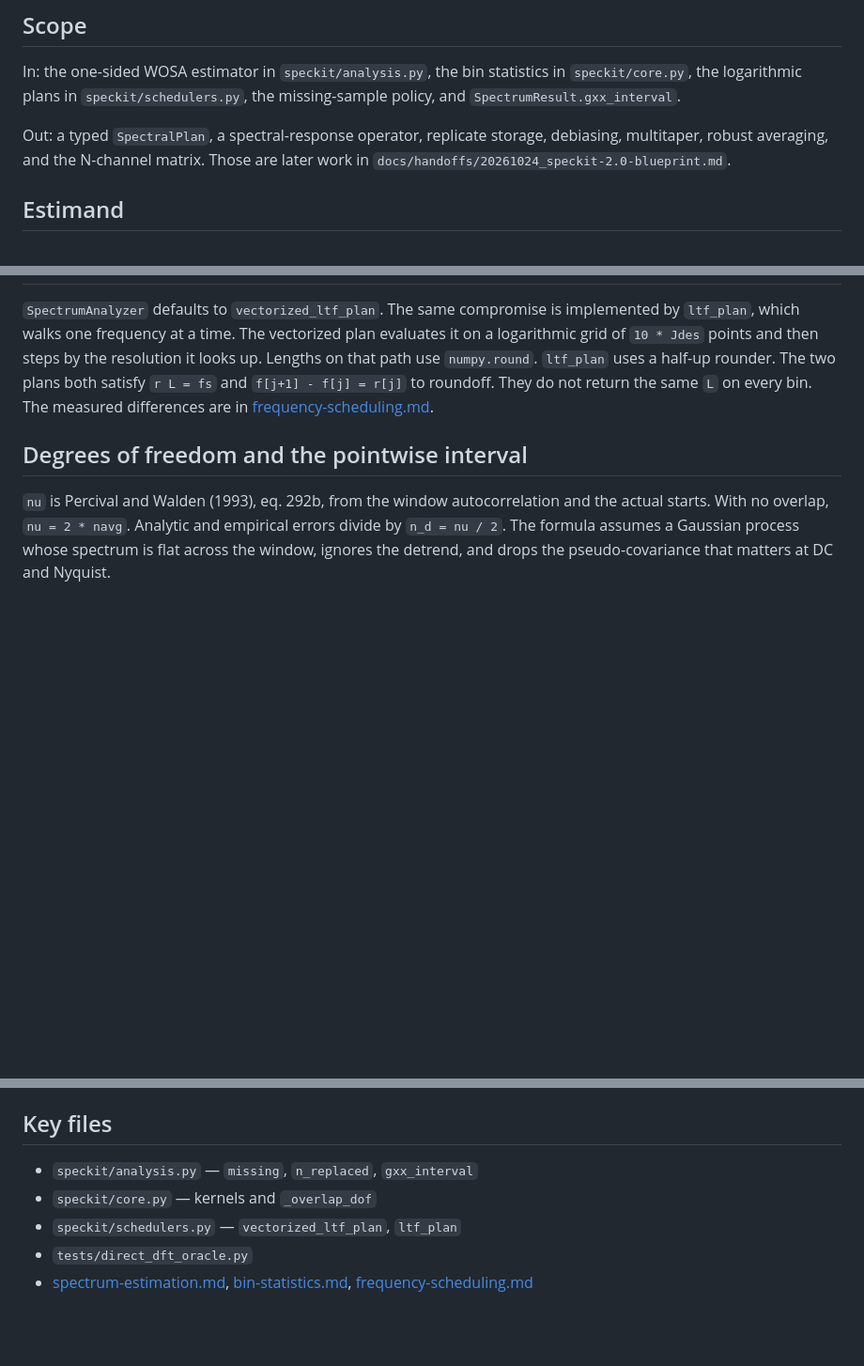
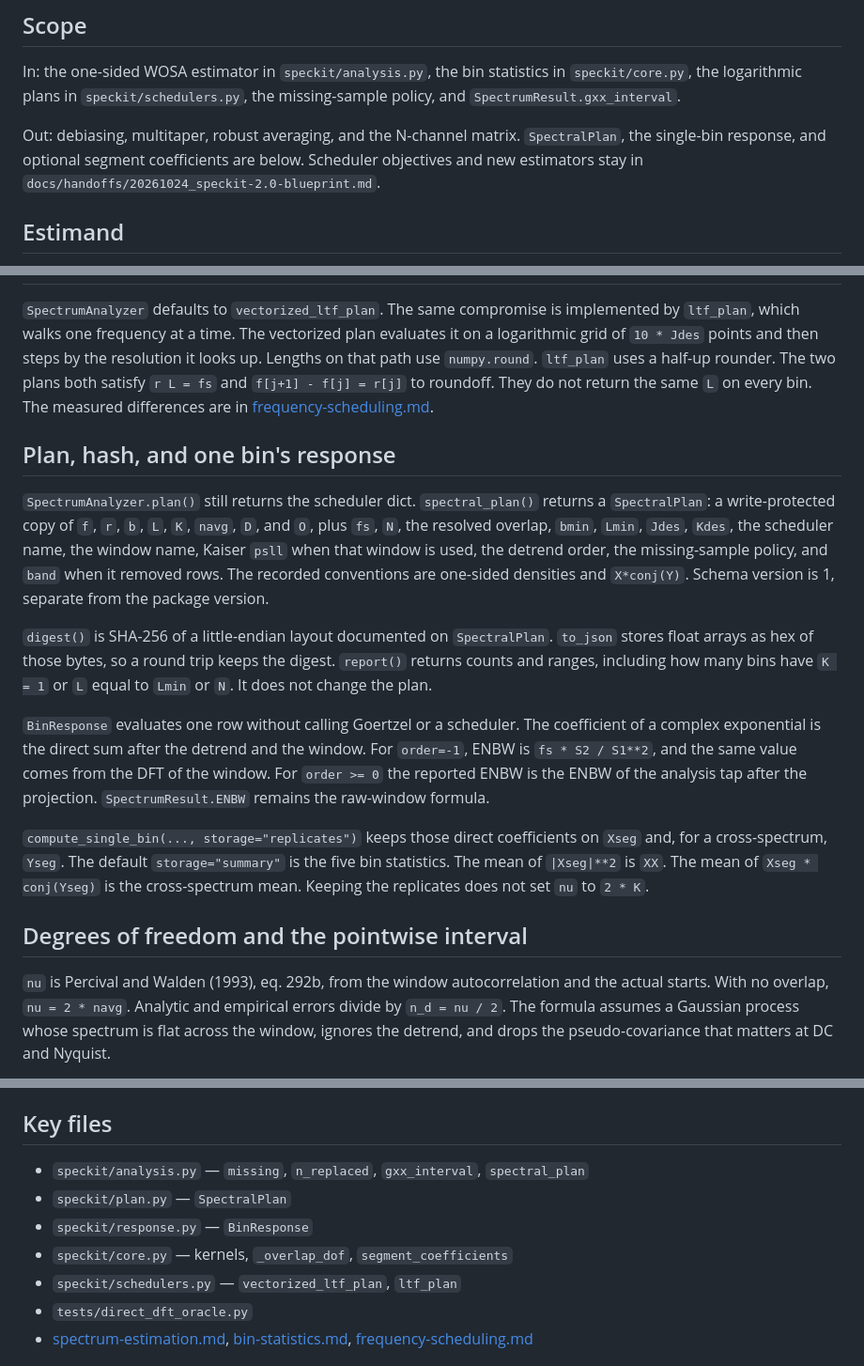
Before and after one commit to mdovale/SpecKit, a Markdown page: docs/reference/spectral-contract.md, 3 parts joined by grey strips. Shown at 94% size. Drawn GitHub-style; blank space fills up the shorter version.

```diff
--- a/docs/reference/spectral-contract.md
+++ b/docs/reference/spectral-contract.md
@@ -16,9 +16,10 @@ statistics in `speckit/core.py`, the logarithmic plans in
 `speckit/schedulers.py`, the missing-sample policy, and
 `SpectrumResult.gxx_interval`.
 
-Out: a typed `SpectralPlan`, a spectral-response operator, replicate
-storage, debiasing, multitaper, robust averaging, and the N-channel matrix.
-Those are later work in `docs/handoffs/20261024_speckit-2.0-blueprint.md`.
+Out: debiasing, multitaper, robust averaging, and the N-channel matrix.
+`SpectralPlan`, the single-bin response, and optional segment coefficients
+are below. Scheduler objectives and new estimators stay in
+`docs/handoffs/20261024_speckit-2.0-blueprint.md`.
 
 ## Estimand
 
@@ -95,6 +96,34 @@ then steps by the resolution it looks up. Lengths on that path use
 same `L` on every bin. The measured differences are in
 [frequency-scheduling.md](frequency-scheduling.md).
 
+## Plan, hash, and one bin's response
+
+`SpectrumAnalyzer.plan()` still returns the scheduler dict. `spectral_plan()`
+returns a `SpectralPlan`: a write-protected copy of `f`, `r`, `b`, `L`, `K`,
+`navg`, `D`, and `O`, plus `fs`, `N`, the resolved overlap, `bmin`, `Lmin`,
+`Jdes`, `Kdes`, the scheduler name, the window name, Kaiser `psll` when that
+window is used, the detrend order, the missing-sample policy, and `band` when
+it removed rows. The recorded conventions are one-sided densities and
+`X*conj(Y)`. Schema version is 1, separate from the package version.
+
+`digest()` is SHA-256 of a little-endian layout documented on `SpectralPlan`.
+`to_json` stores float arrays as hex of those bytes, so a round trip keeps
+the digest. `report()` returns counts and ranges, including how many bins
+have `K = 1` or `L` equal to `Lmin` or `N`. It does not change the plan.
+
+`BinResponse` evaluates one row without calling Goertzel or a scheduler. The
+coefficient of a complex exponential is the direct sum after the detrend and
+the window. For `order=-1`, ENBW is `fs * S2 / S1**2`, and the same value
+comes from the DFT of the window. For `order >= 0` the reported ENBW is the
+ENBW of the analysis tap after the projection. `SpectrumResult.ENBW` remains
+the raw-window formula.
+
+`compute_single_bin(..., storage="replicates")` keeps those direct
+coefficients on `Xseg` and, for a cross-spectrum, `Yseg`. The default
+`storage="summary"` is the five bin statistics. The mean of `|Xseg|**2` is
+`XX`. The mean of `Xseg * conj(Yseg)` is the cross-spectrum mean. Keeping
+the replicates does not set `nu` to `2 * K`.
+
 ## Degrees of freedom and the pointwise interval
 
 `nu` is Percival and Walden (1993), eq. 292b, from the window autocorrelation
@@ -146,8 +175,10 @@ spectra, DC, and Nyquist are outside that claim.
 
 ## Key files
 
-- `speckit/analysis.py` — `missing`, `n_replaced`, `gxx_interval`
-- `speckit/core.py` — kernels and `_overlap_dof`
+- `speckit/analysis.py` — `missing`, `n_replaced`, `gxx_interval`, `spectral_plan`
+- `speckit/plan.py` — `SpectralPlan`
+- `speckit/response.py` — `BinResponse`
+- `speckit/core.py` — kernels, `_overlap_dof`, `segment_coefficients`
 - `speckit/schedulers.py` — `vectorized_ltf_plan`, `ltf_plan`
 - `tests/direct_dft_oracle.py`
 - [spectrum-estimation.md](spectrum-estimation.md),
```
Also changed, not shown: docs/handoffs/20261025b_spectral-plan.md (+87 -38 lines).
